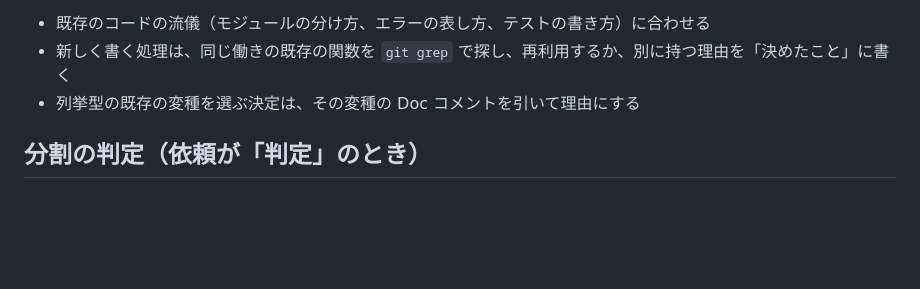
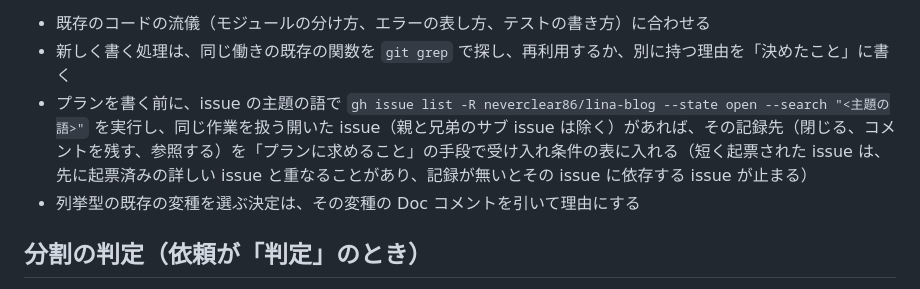
Before and after one commit to neverclear86/lina-blog, a Markdown page: .claude/agents/issue-planner.md, the part around the change. Rendered like a GitHub page; blank space fills up the shorter version.

```diff
--- a/.claude/agents/issue-planner.md
+++ b/.claude/agents/issue-planner.md
@@ -108,6 +108,7 @@ disallowedTools: Agent, Skill, Artifact, SendFeedback, EnterWorktree, ListAgents
 <!-- /ADAPT:design -->
 - 既存のコードの流儀（モジュールの分け方、エラーの表し方、テストの書き方）に合わせる
 - 新しく書く処理は、同じ働きの既存の関数を `git grep` で探し、再利用するか、別に持つ理由を「決めたこと」に書く
+- プランを書く前に、issue の主題の語で `gh issue list -R neverclear86/lina-blog --state open --search "<主題の語>"` を実行し、同じ作業を扱う開いた issue（親と兄弟のサブ issue は除く）があれば、その記録先（閉じる、コメントを残す、参照する）を「プランに求めること」の手段で受け入れ条件の表に入れる（短く起票された issue は、先に起票済みの詳しい issue と重なることがあり、記録が無いとその issue に依存する issue が止まる）
 - 列挙型の既存の変種を選ぶ決定は、その変種の Doc コメントを引いて理由にする
 
 ## 分割の判定（依頼が「判定」のとき）
```
Also changed, not shown: .claude/agents/issue-pr-reviewer.md (+1 -0 lines).
